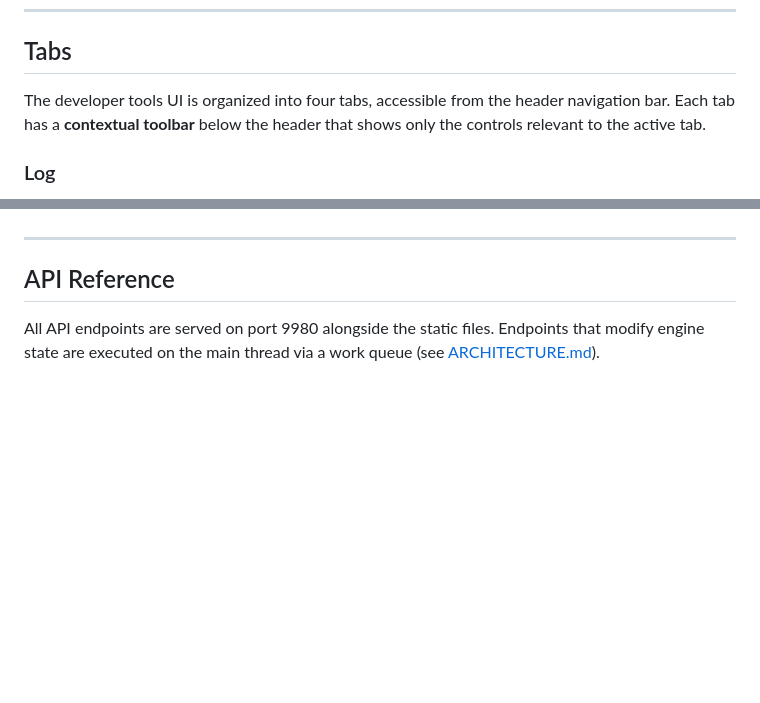
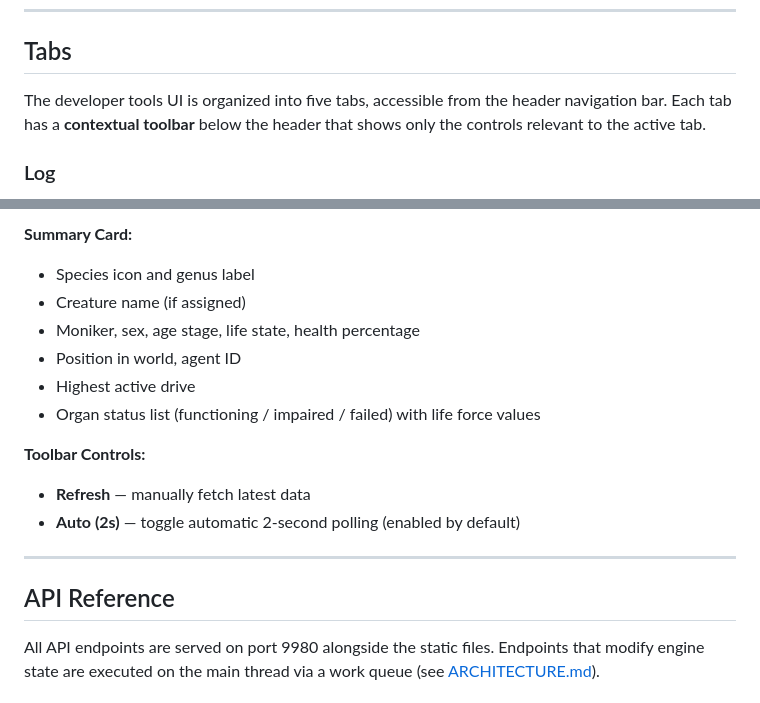
Before and after one commit to ugwun/creatures3-engine-port, a Markdown page: tools/README.md, 2 parts joined by grey strips. Drawn GitHub-style; blank space fills up the shorter version.

```diff
--- a/tools/README.md
+++ b/tools/README.md
@@ -31,7 +31,7 @@ The tools directory is resolved relative to the executable: `<exe_dir>/../tools/
 
 ## Tabs
 
-The developer tools UI is organized into four tabs, accessible from the header navigation bar. Each tab has a **contextual toolbar** below the header that shows only the controls relevant to the active tab.
+The developer tools UI is organized into five tabs, accessible from the header navigation bar. Each tab has a **contextual toolbar** below the header that shows only the controls relevant to the active tab.
 
 ### Log
 
@@ -178,3 +211,17 @@ The **Debugger** tab is an interactive CAOS source-level debugger. A persistent
+**Summary Card:**
+
+- Species icon and genus label
+- Creature name (if assigned)
+- Moniker, sex, age stage, life state, health percentage
+- Position in world, agent ID
+- Highest active drive
+- Organ status list (functioning / impaired / failed) with life force values
+
+**Toolbar Controls:**
+
+- **Refresh** — manually fetch latest data
+- **Auto (2s)** — toggle automatic 2-second polling (enabled by default)
+
 ---
 
 ## API Reference
```
Also changed, not shown: other parts of tools/README.md (+92 -0 lines), tools/ARCHITECTURE.md (+12 -1 lines), tools/developer_tools_chemistry.png (added), tools/developer_tools_drives.png (added), 4 other files.
